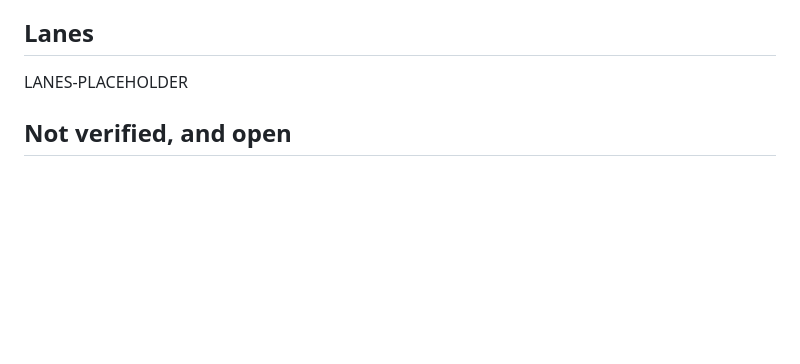
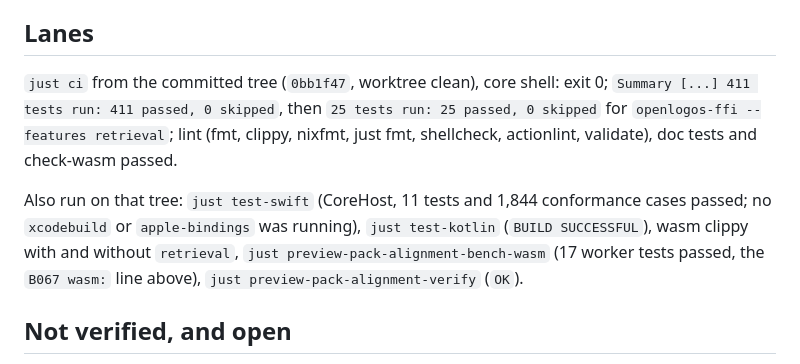
Before and after one commit to motleydev/openlogos, a Markdown page: docs/evidence/B067.md, the part around the change. Drawn GitHub-style; blank space fills up the shorter version.

Commit message:
B067: evidence records the lanes run on the committed tree
Co-Authored-By: Claude Opus 5.5 <noreply@anthropic.com>
Claude-Session: https://claude.ai/code/session_01PSjqct63Da4HHbxaPgKEPr

```diff
--- a/docs/evidence/B067.md
+++ b/docs/evidence/B067.md
@@ -225,7 +225,12 @@ in 178 ms, alignments in 540 ms. A browser holds them in memory.
 
 ## Lanes
 
-LANES-PLACEHOLDER
+`just ci` from the committed tree (`0bb1f47`, worktree clean), core shell: exit 0; `Summary [...] 411 tests run: 411 passed, 0 skipped`, then `25 tests run: 25 passed, 0 skipped` for `openlogos-ffi --features retrieval`; lint (fmt, clippy, nixfmt, just fmt, shellcheck, actionlint, validate), doc tests and check-wasm passed.
+
+Also run on that tree: `just test-swift` (CoreHost, 11 tests and 1,844 conformance cases passed;
+no `xcodebuild` or `apple-bindings` was running), `just test-kotlin` (`BUILD SUCCESSFUL`),
+wasm clippy with and without `retrieval`, `just preview-pack-alignment-bench-wasm` (17 worker
+tests passed, the `B067 wasm:` line above), `just preview-pack-alignment-verify` (`OK`).
 
 ## Not verified, and open
 
```
